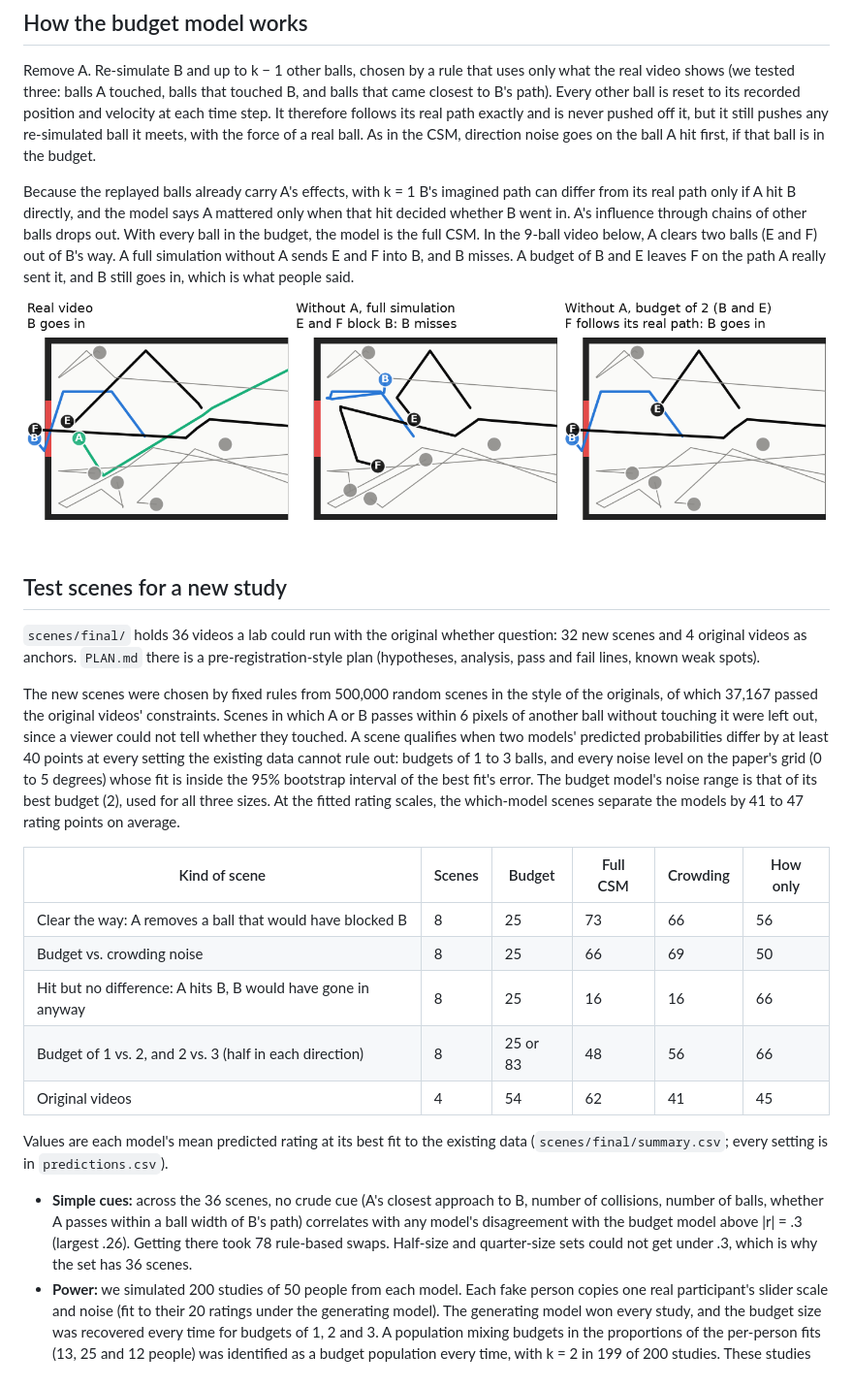
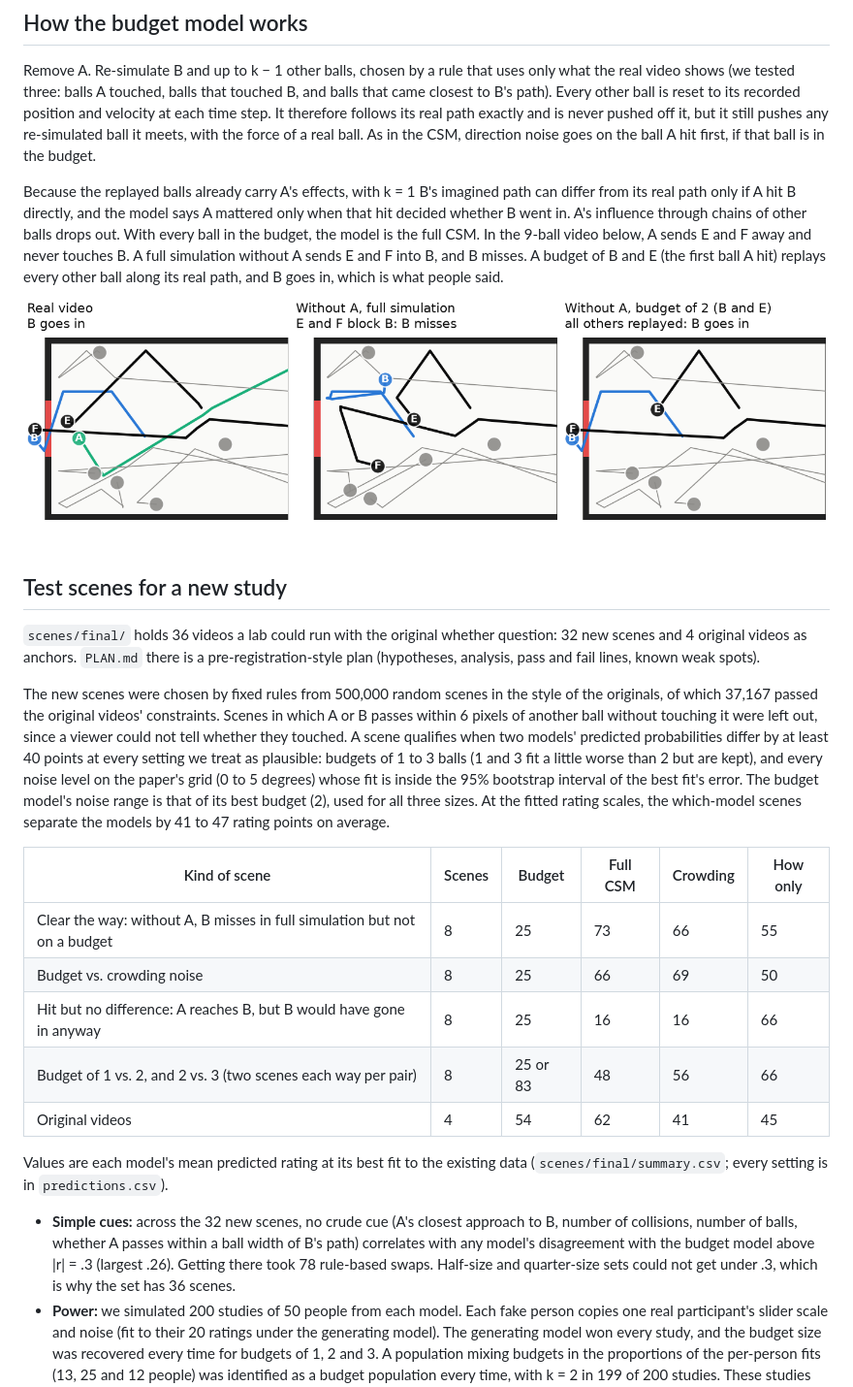
Before and after one commit to JadonJZhu/budgeted-sim, a Markdown page: README.md, the part around the change. Shown at 97% size. Rendered like a GitHub page; pictures changed too: writeup/figures/nine_ball.png.

Commit message:
Revise write-up after independent review: state the question, fix cue count, hit-scene label, Figure 1 reason and table value; soften overclaims
- The question section now states the question; short summary under the title
- Cue check covers the 32 new scenes, not 36 (anchors excluded)
- Hit-but-no-difference scenes: A reaches B, not always directly (3 of 8 have no direct contact)
- Figure 1 and README: B goes in because the other balls are replayed, not because of F alone
- Clear-the-way how-only mean is 55.5, not 56
- Title, k = 1 tie, how-only wins at 6 and 12 balls, decision rule with an inconclusive outcome
- README and PLAN.md updated to match

```diff
--- a/README.md
+++ b/README.md
@@ -27,7 +27,7 @@ Full numbers are in `results/evaluation.json`.
 
 Remove A. Re-simulate B and up to k − 1 other balls, chosen by a rule that uses only what the real video shows (we tested three: balls A touched, balls that touched B, and balls that came closest to B's path). Every other ball is reset to its recorded position and velocity at each time step. It therefore follows its real path exactly and is never pushed off it, but it still pushes any re-simulated ball it meets, with the force of a real ball. As in the CSM, direction noise goes on the ball A hit first, if that ball is in the budget.
 
-Because the replayed balls already carry A's effects, with k = 1 B's imagined path can differ from its real path only if A hit B directly, and the model says A mattered only when that hit decided whether B went in. A's influence through chains of other balls drops out. With every ball in the budget, the model is the full CSM. In the 9-ball video below, A clears two balls (E and F) out of B's way. A full simulation without A sends E and F into B, and B misses. A budget of B and E leaves F on the path A really sent it, and B still goes in, which is what people said.
+Because the replayed balls already carry A's effects, with k = 1 B's imagined path can differ from its real path only if A hit B directly, and the model says A mattered only when that hit decided whether B went in. A's influence through chains of other balls drops out. With every ball in the budget, the model is the full CSM. In the 9-ball video below, A sends E and F away and never touches B. A full simulation without A sends E and F into B, and B misses. A budget of B and E (the first ball A hit) replays every other ball along its real path, and B goes in, which is what people said.
 
 ![The 9-ball video](writeup/figures/nine_ball.png)
 
@@ -35,19 +35,19 @@ Because the replayed balls already carry A's effects, with k = 1 B's imagined pa
 
 `scenes/final/` holds 36 videos a lab could run with the original whether question: 32 new scenes and 4 original videos as anchors. `PLAN.md` there is a pre-registration-style plan (hypotheses, analysis, pass and fail lines, known weak spots).
 
-The new scenes were chosen by fixed rules from 500,000 random scenes in the style of the originals, of which 37,167 passed the original videos' constraints. Scenes in which A or B passes within 6 pixels of another ball without touching it were left out, since a viewer could not tell whether they touched. A scene qualifies when two models' predicted probabilities differ by at least 40 points at every setting the existing data cannot rule out: budgets of 1 to 3 balls, and every noise level on the paper's grid (0 to 5 degrees) whose fit is inside the 95% bootstrap interval of the best fit's error. The budget model's noise range is that of its best budget (2), used for all three sizes. At the fitted rating scales, the which-model scenes separate the models by 41 to 47 rating points on average.
+The new scenes were chosen by fixed rules from 500,000 random scenes in the style of the originals, of which 37,167 passed the original videos' constraints. Scenes in which A or B passes within 6 pixels of another ball without touching it were left out, since a viewer could not tell whether they touched. A scene qualifies when two models' predicted probabilities differ by at least 40 points at every setting we treat as plausible: budgets of 1 to 3 balls (1 and 3 fit a little worse than 2 but are kept), and every noise level on the paper's grid (0 to 5 degrees) whose fit is inside the 95% bootstrap interval of the best fit's error. The budget model's noise range is that of its best budget (2), used for all three sizes. At the fitted rating scales, the which-model scenes separate the models by 41 to 47 rating points on average.
 
 | Kind of scene | Scenes | Budget | Full CSM | Crowding | How only |
 | --- | --- | --- | --- | --- | --- |
-| Clear the way: A removes a ball that would have blocked B | 8 | 25 | 73 | 66 | 56 |
+| Clear the way: without A, B misses in full simulation but not on a budget | 8 | 25 | 73 | 66 | 55 |
 | Budget vs. crowding noise | 8 | 25 | 66 | 69 | 50 |
-| Hit but no difference: A hits B, B would have gone in anyway | 8 | 25 | 16 | 16 | 66 |
-| Budget of 1 vs. 2, and 2 vs. 3 (half in each direction) | 8 | 25 or 83 | 48 | 56 | 66 |
+| Hit but no difference: A reaches B, but B would have gone in anyway | 8 | 25 | 16 | 16 | 66 |
+| Budget of 1 vs. 2, and 2 vs. 3 (two scenes each way per pair) | 8 | 25 or 83 | 48 | 56 | 66 |
 | Original videos | 4 | 54 | 62 | 41 | 45 |
 
 Values are each model's mean predicted rating at its best fit to the existing data (`scenes/final/summary.csv`; every setting is in `predictions.csv`).
 
-- **Simple cues:** across the 36 scenes, no crude cue (A's closest approach to B, number of collisions, number of balls, whether A passes within a ball width of B's path) correlates with any model's disagreement with the budget model above |r| = .3 (largest .26). Getting there took 78 rule-based swaps. Half-size and quarter-size sets could not get under .3, which is why the set has 36 scenes.
+- **Simple cues:** across the 32 new scenes, no crude cue (A's closest approach to B, number of collisions, number of balls, whether A passes within a ball width of B's path) correlates with any model's disagreement with the budget model above |r| = .3 (largest .26). Getting there took 78 rule-based swaps. Half-size and quarter-size sets could not get under .3, which is why the set has 36 scenes.
 - **Power:** we simulated 200 studies of 50 people from each model. Each fake person copies one real participant's slider scale and noise (fit to their 20 ratings under the generating model). The generating model won every study, and the budget size was recovered every time for budgets of 1, 2 and 3. A population mixing budgets in the proportions of the per-person fits (13, 25 and 12 people) was identified as a budget population every time, with k = 2 in 199 of 200 studies. These studies assume each person follows one model, so they show the scenes can separate the models, not that real data will be this clean.
 - **Other bars:** the same result holds with a 30 or 50 point bar instead of 40, and with a cue line of .4. A stricter cue line of .2 cannot be met (best .28).
 
```
Also changed, not shown: scenes/final/PLAN.md (+1 -1 lines), 6 other files.
